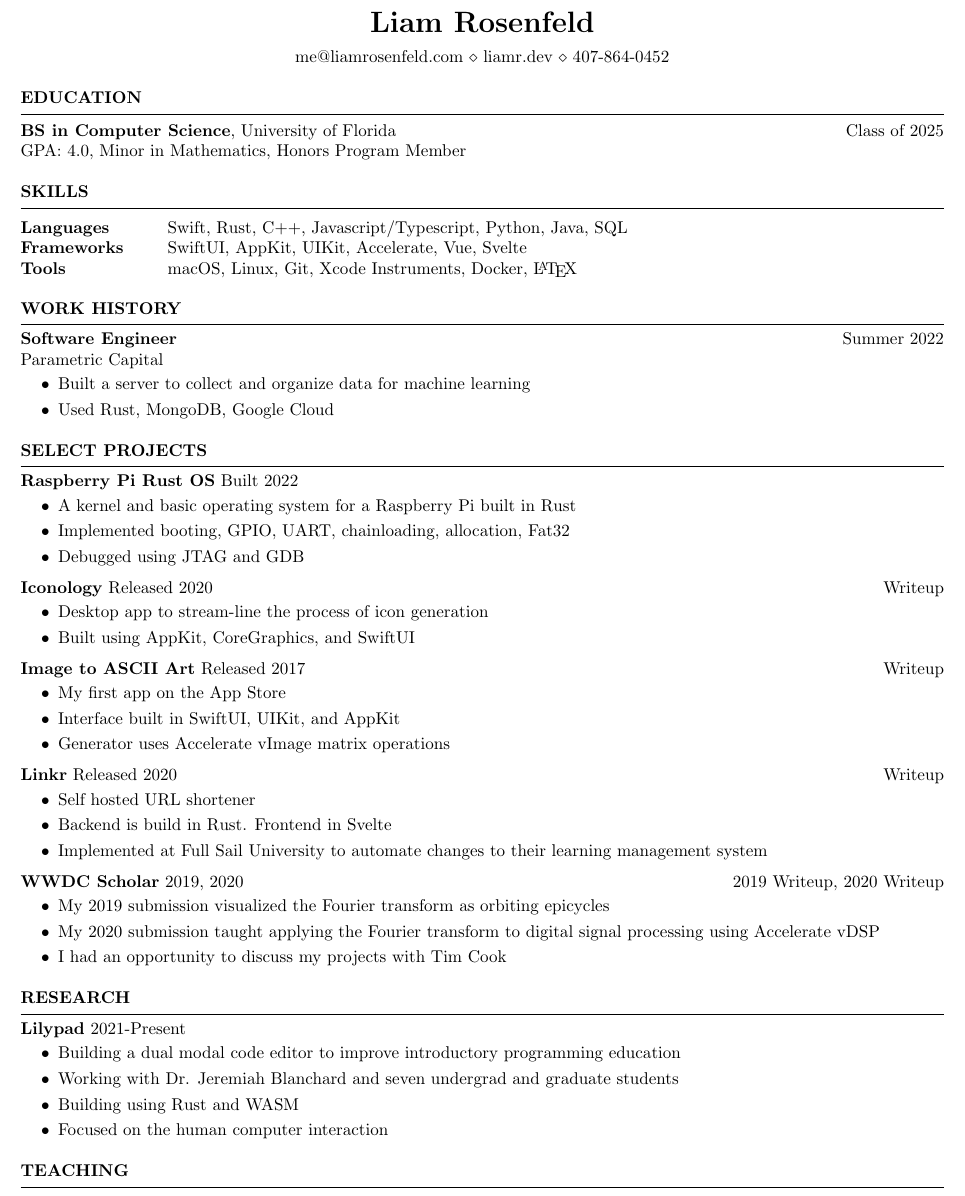
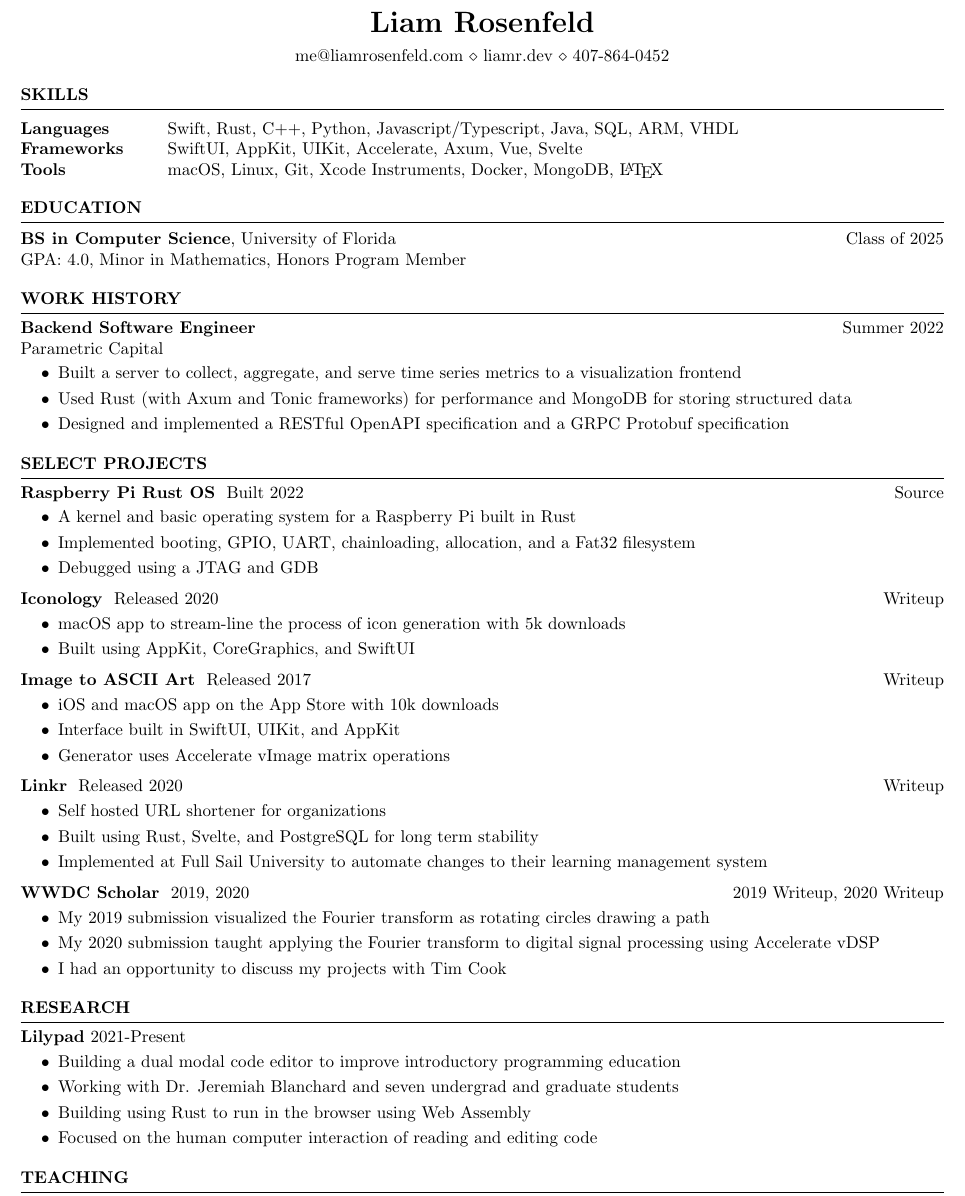
Before and after one commit to liamrosenfeld/resume, a LaTeX CV (resume.tex): part of the page, cut so that both start at the same text. Compiled offline with pdfLaTeX.

Commit message:
Overall Improvements

```diff
--- a/resume.tex
+++ b/resume.tex
@@ -14,6 +14,17 @@
 \begin{document}
 
 %----------------------------------------------------------------------------------------
+% Skills
+%----------------------------------------------------------------------------------------
+\begin{rSection}{Skills}
+\begin{tabular}{ @{} >{\bfseries}l @{\hspace{6ex}} l }
+Languages & Swift, Rust, C++, Python, Javascript/Typescript, Java, SQL, ARM, VHDL \\
+Frameworks & SwiftUI, AppKit, UIKit, Accelerate, Axum, Vue, Svelte \\
+Tools & macOS, Linux, Git, Xcode Instruments, Docker, MongoDB, \LaTeX
+\end{tabular}
+\end{rSection}
+
+%----------------------------------------------------------------------------------------
 % Education
 %----------------------------------------------------------------------------------------
 
@@ -23,30 +34,22 @@
 GPA: 4.0, Minor in Mathematics, Honors Program Member
 \end{rSection}
 
-%----------------------------------------------------------------------------------------
-% Skills
-%----------------------------------------------------------------------------------------
-\begin{rSection}{Skills}
-\begin{tabular}{ @{} >{\bfseries}l @{\hspace{6ex}} l }
-Languages & Swift, Rust, C++, Javascript/Typescript, Python, Java, SQL \\
-Frameworks & SwiftUI, AppKit, UIKit, Accelerate, Vue, Svelte \\
-Tools & macOS, Linux, Git, Xcode Instruments, Docker, \LaTeX
-\end{tabular}
-\end{rSection}
-
 %---------------------------------------------------------------------------------------
 % Work History
 %----------------------------------------------------------------------------------------
 \begin{rSection}{Work History}
 \vspace{-1.25em}
 
-\item \textbf{Software Engineer} \hfill Summer 2022 \\
+\item \textbf{Backend Software Engineer} \hfill Summer 2022 \\
 Parametric Capital
 \begin{itemize}
     \itemsep -3pt {}
     \vspace{-0.35em}
-    \item Built a server to collect and organize data for machine learning
-    \item Used Rust, MongoDB, Google Cloud
+    \item Built a server to collect, aggregate, and serve time series metrics to a visualization frontend
+    \item Used Rust (with Axum and Tonic frameworks) for performance and MongoDB for storing structured data
+    \item Designed and implemented a RESTful OpenAPI specification and a GRPC Protobuf specification
+    % \item Encapsulated business goals as a RESTful OpenAPI-compliant API specification
+    % \item Worked on a fast pace team and shipped version one while focusing on a maintainable architecture along with unit and integration tests
 \end{itemize}
 
 \end{rSection}
@@ -62,42 +65,42 @@ Parametric Capital
 Writeups on my website
 \fi
 
-\item \textbf{Raspberry Pi Rust OS} {Built 2022}
-% \ifisDigital\hfill\href{https://liamrosenfeld.com/projects/iconology}{Writeup}\fi
+\item \textbf{Raspberry Pi Rust OS} \ {Built 2022}
+\ifisDigital\hfill\href{https://github.com/liamrosenfeld/rustos}{Source}\fi
 \begin{itemize}
     \itemsep -3pt {}
     \vspace{-0.35em}
     \item A kernel and basic operating system for a Raspberry Pi built in Rust
-    \item Implemented booting, GPIO, UART, chainloading, allocation, Fat32
-    \item Debugged using JTAG and GDB
+    \item Implemented booting, GPIO, UART, chainloading, allocation, and a Fat32 filesystem
+    \item Debugged using a JTAG and GDB
 \end{itemize}
 
-\item \textbf{Iconology} {Released 2020}
+\item \textbf{Iconology} \ {Released 2020}
 \ifisDigital\hfill\href{https://liamrosenfeld.com/projects/iconology}{Writeup}\fi
 \begin{itemize}
     \itemsep -3pt {}
     \vspace{-0.35em}
-    \item Desktop app to stream-line the process of icon generation
+    \item macOS app to stream-line the process of icon generation with 5k downloads
     \item Built using AppKit, CoreGraphics, and SwiftUI
 \end{itemize}
 
-\item \textbf{Image to ASCII Art} {Released 2017}
+\item \textbf{Image to ASCII Art} \ {Released 2017}
 \ifisDigital\hfill \href{https://liamrosenfeld.com/projects/ascii-art/}{Writeup}\fi
 \begin{itemize}
     \itemsep -3pt {}
     \vspace{-0.35em}
-    \item My first app on the App Store
+    \item iOS and macOS app on the App Store with 10k downloads
     \item Interface built in SwiftUI, UIKit, and AppKit
     \item Generator uses Accelerate vImage matrix operations
 \end{itemize}
 
-\item \textbf{Linkr} {Released 2020}
+\item \textbf{Linkr} \ {Released 2020}
 \ifisDigital\hfill \href{https://liamrosenfeld.com/projects/linkr/}{Writeup}\fi
 \begin{itemize}
     \itemsep -3pt {}
     \vspace{-0.35em}
-    \item Self hosted URL shortener
-    \item Backend is build in Rust. Frontend in Svelte
+    \item Self hosted URL shortener for organizations
+    \item Built using Rust, Svelte, and PostgreSQL for long term stability
     \item Implemented at Full Sail University to automate changes to their learning management system
 \end{itemize}
 
@@ -119,7 +122,7 @@ Writeups on my website
 %     \item Implemented at Full Sail University for their computer labs and lobby signage
 % \end{itemize}
 
-\item \textbf{WWDC Scholar} {2019, 2020}
+\item \textbf{WWDC Scholar} \ {2019, 2020}
 \ifisDigital
 \hfill
 \href{https://liamrosenfeld.com/projects/fourier-artist/}{2019 Writeup,}
@@ -128,7 +131,7 @@ Writeups on my website
 \begin{itemize}
     \itemsep -3pt {}
     \vspace{-0.35em}
-    \item My 2019 submission visualized the Fourier transform as orbiting epicycles
+    \item My 2019 submission visualized the Fourier transform as rotating circles drawing a path
     \item My 2020 submission taught applying the Fourier transform to digital signal processing using Accelerate vDSP
     \item I had an opportunity to discuss my projects with Tim Cook
 \end{itemize}
@@ -147,8 +150,8 @@ Writeups on my website
     \vspace{-0.35em}
     \item Building a dual modal code editor to improve introductory programming education
     \item Working with Dr. Jeremiah Blanchard and seven undergrad and graduate students
-    \item Building using Rust and WASM
-    \item Focused on the human computer interaction
+    \item Building using Rust to run in the browser using Web Assembly
+    \item Focused on the human computer interaction of reading and editing code
 \end{itemize}
 
 \end{rSection}
```
